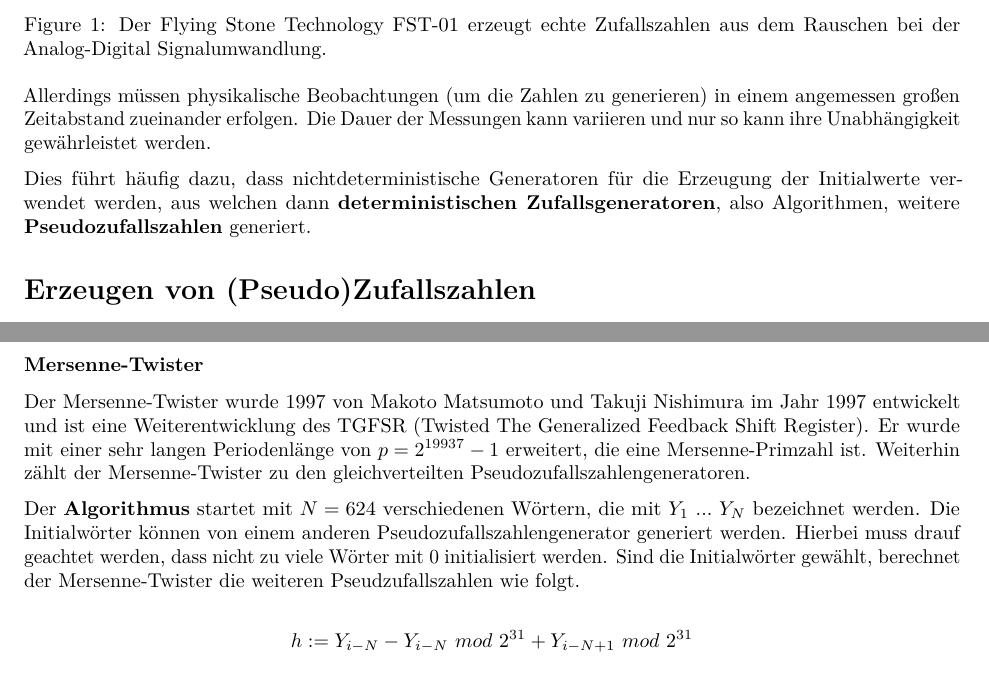
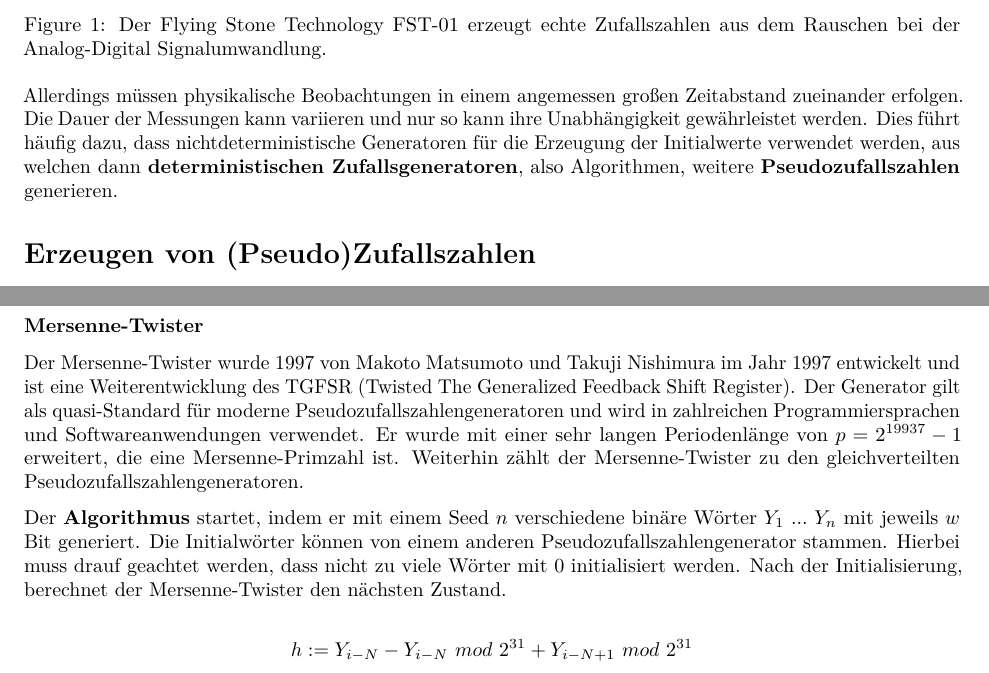
Before and after one commit to comnGuy/Simulation-von-Zufallszahlen, an R Markdown document (sim_zv.Rmd): two parts of pages 3 and 4 of 11, joined at a grey line, cut so that both start at the same text. Rendered offline with R 4.5, knitr and Pandoc, then LaTeX, with nearby package versions; the code chunks are not run, so their results and figures are left out.

Commit message:
Überarbeitung Mersenne-Twister

```diff
--- a/sim_zv.Rmd
+++ b/sim_zv.Rmd
@@ -59,9 +59,7 @@ Hierzu wird oft Hardware verwendet, die durch Sensoren physikalische Effekte mes
 	\label{fig2}
 \end{figure}
 
-Allerdings müssen physikalische Beobachtungen (um die Zahlen zu generieren) in einem angemessen großen Zeitabstand zueinander erfolgen. Die Dauer der Messungen kann variieren und nur so kann ihre Unabhängigkeit gewährleistet werden.
-
-Dies führt häufig dazu, dass nichtdeterministische Generatoren für die Erzeugung der Initialwerte verwendet werden, aus welchen dann \textbf{deterministischen Zufallsgeneratoren}, also Algorithmen, weitere \textbf{Pseudozufallszahlen} generiert.
+Allerdings müssen physikalische Beobachtungen in einem angemessen großen Zeitabstand zueinander erfolgen. Die Dauer der Messungen kann variieren und nur so kann ihre Unabhängigkeit gewährleistet werden. Dies führt häufig dazu, dass nichtdeterministische Generatoren für die Erzeugung der Initialwerte verwendet werden, aus welchen dann \textbf{deterministischen Zufallsgeneratoren}, also Algorithmen, weitere \textbf{Pseudozufallszahlen} generieren.
 
 # Erzeugen von (Pseudo)Zufallszahlen
 
@@ -99,9 +97,9 @@ Bemerkungen:
 * Frühere Verwendung als Hash-Funktion.
 
 ### Mersenne-Twister
-Der Mersenne-Twister wurde 1997 von Makoto Matsumoto und Takuji Nishimura im Jahr 1997 entwickelt und ist eine Weiterentwicklung des TGFSR (Twisted The Generalized Feedback Shift Register). Er wurde mit einer sehr langen Periodenlänge von $p = 2^{19937} - 1$ erweitert, die eine Mersenne-Primzahl ist. Weiterhin zählt der Mersenne-Twister zu den gleichverteilten Pseudozufallszahlengeneratoren.
+Der Mersenne-Twister wurde 1997 von Makoto Matsumoto und Takuji Nishimura im Jahr 1997 entwickelt und ist eine Weiterentwicklung des TGFSR (Twisted The Generalized Feedback Shift Register). Der Generator gilt als quasi-Standard für moderne Pseudozufallszahlengeneratoren und wird in zahlreichen Programmiersprachen und Softwareanwendungen verwendet. Er wurde mit einer sehr langen Periodenlänge von $p = 2^{19937} - 1$ erweitert, die eine Mersenne-Primzahl ist. Weiterhin zählt der Mersenne-Twister zu den gleichverteilten Pseudozufallszahlengeneratoren.
 
-Der \textbf{Algorithmus} startet mit $N = 624$ verschiedenen Wörtern, die mit $Y_1\ ...\ Y_N$ bezeichnet werden. Die Initialwörter können von einem anderen Pseudozufallszahlengenerator generiert werden. Hierbei muss drauf geachtet werden, dass nicht zu viele Wörter mit 0 initialisiert werden. Sind die Initialwörter gewählt, berechnet der Mersenne-Twister die weiteren Pseudzufallszahlen wie folgt.
+Der \textbf{Algorithmus} startet, indem er mit einem Seed $n$ verschiedene binäre Wörter $Y_1\ ...\ Y_n$ mit jeweils $w$ Bit generiert. Die Initialwörter können von einem anderen Pseudozufallszahlengenerator stammen. Hierbei muss drauf geachtet werden, dass nicht zu viele Wörter mit 0 initialisiert werden. Nach der Initialisierung, berechnet der Mersenne-Twister den nächsten Zustand.
 
 $$h := Y_{i-N} - Y_{i-N}\ mod\ 2^{31} + Y_{i-N+1}\ mod\ 2^{31}$$
 $$Y_i := Y_{i-227}\ \oplus \lfloor h/2 \rfloor\ \oplus\ ((h mod 2)\ \cdot\ 9908B0DF_{hex})$$
```
Also changed, not shown: sim_zv.Rmd (2 more changed lines).
